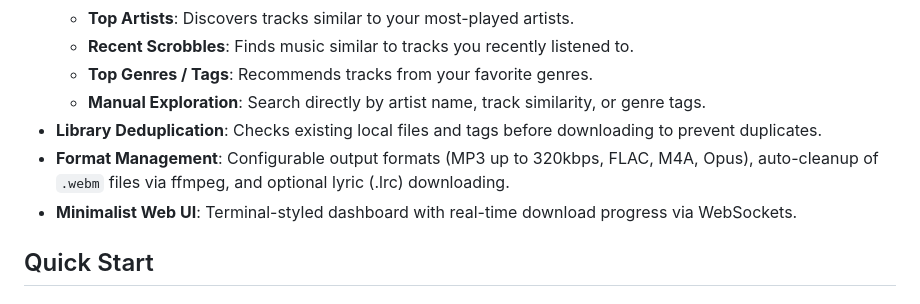
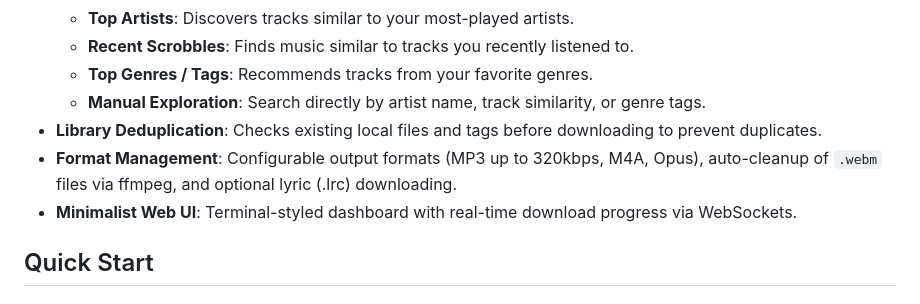
Before and after one commit to athuull/hera, a Markdown page: README.md, the part around the change. Rendered like a GitHub page.

```diff
--- a/README.md
+++ b/README.md
@@ -13,7 +13,7 @@ A self-hosted music recommendation and downloader service built with Spring Boot
   - **Top Genres / Tags**: Recommends tracks from your favorite genres.
   - **Manual Exploration**: Search directly by artist name, track similarity, or genre tags.
 - **Library Deduplication**: Checks existing local files and tags before downloading to prevent duplicates.
-- **Format Management**: Configurable output formats (MP3 up to 320kbps, FLAC, M4A, Opus), auto-cleanup of `.webm` files via ffmpeg, and optional lyric (.lrc) downloading.
+- **Format Management**: Configurable output formats (MP3 up to 320kbps, M4A, Opus), auto-cleanup of `.webm` files via ffmpeg, and optional lyric (.lrc) downloading.
 - **Minimalist Web UI**: Terminal-styled dashboard with real-time download progress via WebSockets.
 
 ## Quick Start
```
